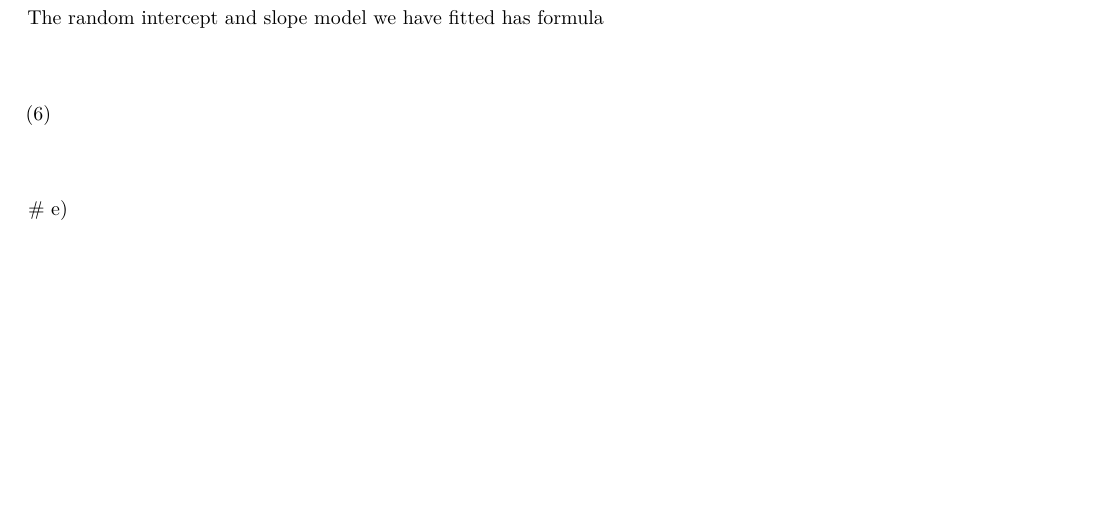
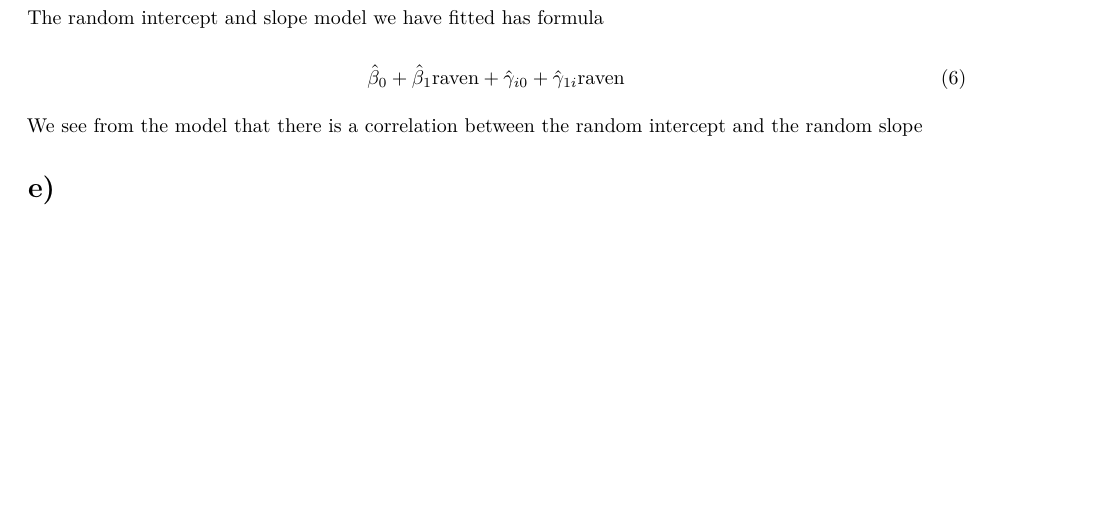
Before and after one commit to Anderssorby/GLM3, an R Markdown document (report.Rmd): part of page 5 of 5, cut so that both start at the same text. Rendered offline with R 4.5, knitr and Pandoc, then LaTeX, with nearby package versions; some code elsewhere in the file could not run offline.

Commit message:
End of the day

```diff
--- a/report.Rmd
+++ b/report.Rmd
@@ -214,6 +214,9 @@ ggarrange(gg1, gg2, ncol = 2, legend = FALSE)
 The random intercept and slope model we have fitted has formula
 
 \begin{equation}
+\hat{\beta}_0+\hat{\beta}_1\text{raven}+\hat{\gamma}_{i0}+\hat{\gamma}_{1i}\text{raven}
+\end{equation}
 
-\end{equation}
+We see from the model that there is a correlation between the random intercept and the random slope
+
 # e)
```
